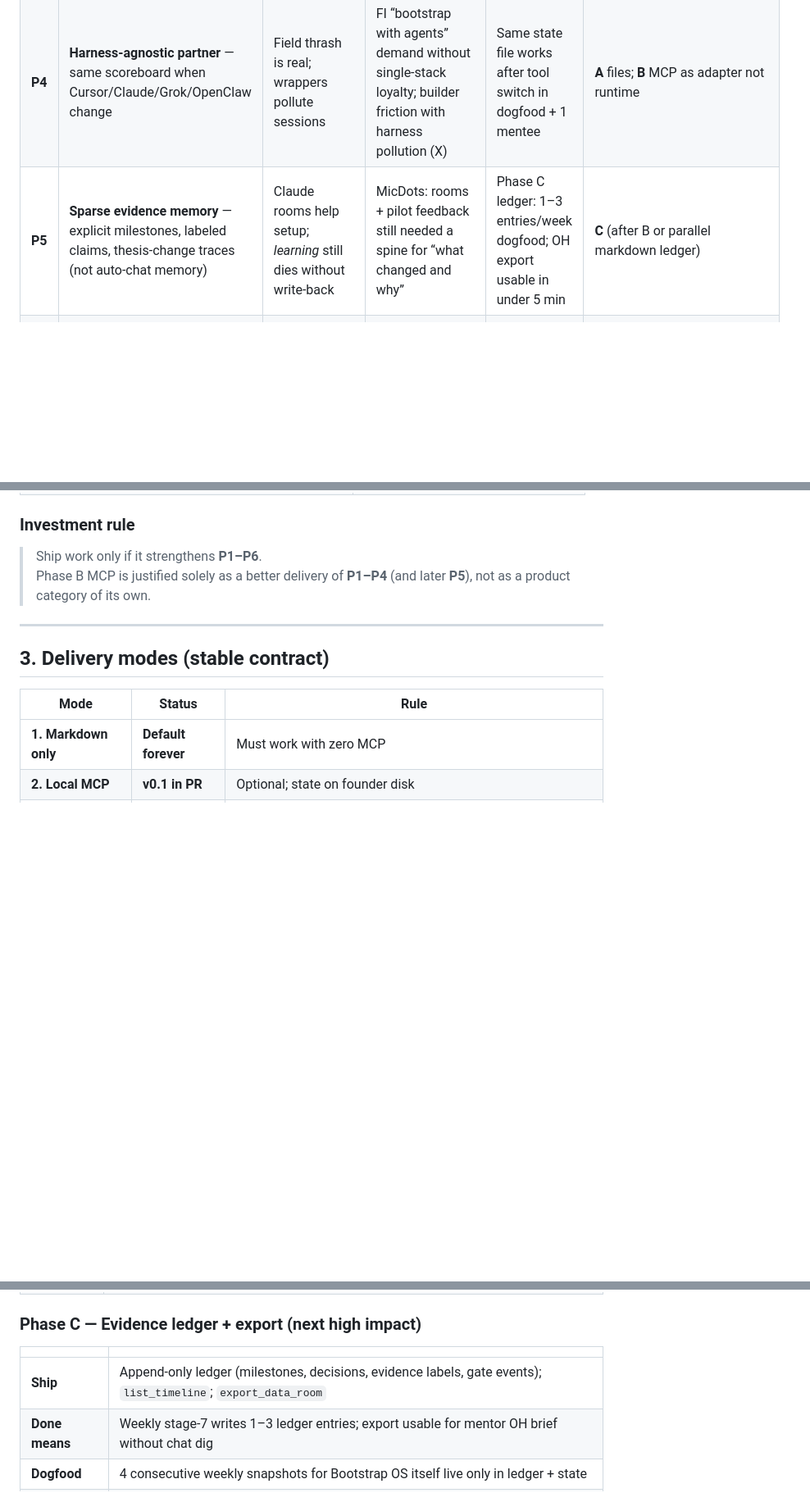
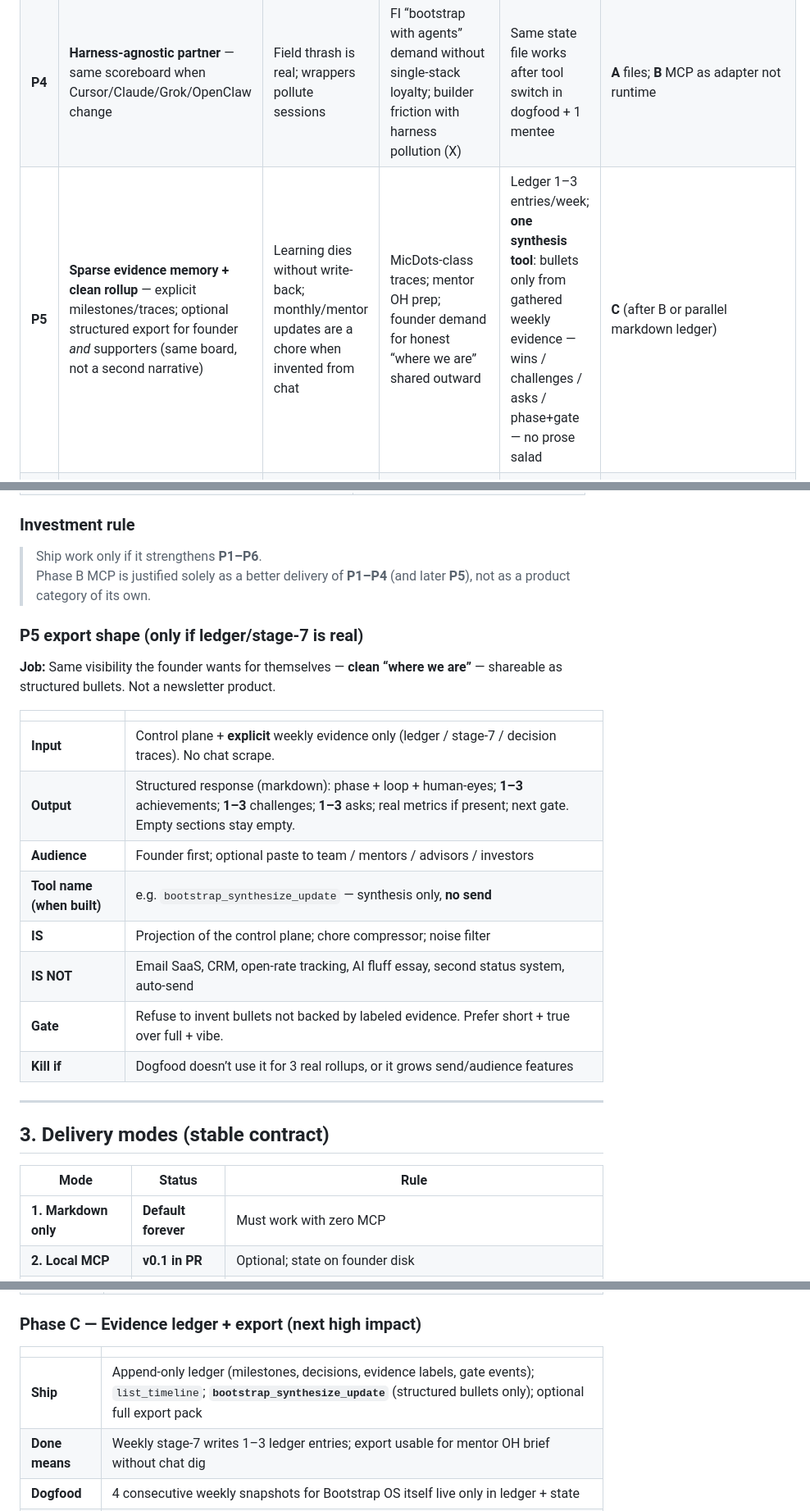
Before and after one commit to ivelin/bootstrap, a Markdown page: ROADMAP.md, 3 parts joined by grey strips. Shown at 82% size. GitHub-like rendering; blank space fills up the shorter version.

Commit message:
docs(roadmap): P5 clean rollup — synthesize update from weekly evidence only
Same where-we-are visibility for founder and supporters: structured bullets
(wins/challenges/asks/gate), no newsletter SaaS, no invent-from-chat.

```diff
--- a/ROADMAP.md
+++ b/ROADMAP.md
@@ -140,7 +141,7 @@ These are the **only** benefits we actively invest in. Each row must keep a live
 | **P2** | **Founder gates on strategy** — Advance / Iterate / Hold / Kill; AI cannot advance phase alone | Non-tech founders need judgment scaffolding when experiments are cheap | Mentor-forced thesis rethink → better path (MicDots email); multi-idea only with boards+gates (dogfood claim) | Decision traces on thesis/phase changes in dogfood + mentee instances | **A** rules; **B** `founderApprovedPhaseChange` |
 | **P3** | **Ready for human eyes** — cold happy path before “please try my link” | Stops burned early-adopter favors; keeps founder on vision | Repeated mentor/public gut-punch narrative; checklist already in OS v2.8 | Refuse external-ask tool + cold-path notes; mentee demos that don’t fail strangers | **A** checklist; **B** status + policy tools |
 | **P4** | **Harness-agnostic partner** — same scoreboard when Cursor/Claude/Grok/OpenClaw change | Field thrash is real; wrappers pollute sessions | FI “bootstrap with agents” demand without single-stack loyalty; builder friction with harness pollution (X) | Same state file works after tool switch in dogfood + 1 mentee | **A** files; **B** MCP as adapter not runtime |
-| **P5** | **Sparse evidence memory** — explicit milestones, labeled claims, thesis-change traces (not auto-chat memory) | Claude rooms help setup; *learning* still dies without write-back | MicDots: rooms + pilot feedback still needed a spine for “what changed and why” | Phase C ledger: 1–3 entries/week dogfood; OH export usable in under 5 min | **C** (after B or parallel markdown ledger) |
+| **P5** | **Sparse evidence memory + clean rollup** — explicit milestones/traces; optional structured export for founder *and* supporters (same board, not a second narrative) | Learning dies without write-back; monthly/mentor updates are a chore when invented from chat | MicDots-class traces; mentor OH prep; founder demand for honest “where we are” shared outward | Ledger 1–3 entries/week; **one synthesis tool**: bullets only from gathered weekly evidence — wins / challenges / asks / phase+gate — no prose salad | **C** (after B or parallel markdown ledger) |
 | **P6** | **Teachable 0–1 install** — 90‑min get-running + OH script, not a platform tour | Distribution and trust via FI/workshops | Luma Bootstrap OS series; packed FI OH calendar Jul–Aug 2026 | Run 90‑min on markdown-only; measure P1 success rate | **A** (+ intensive); no MCP required |
 
 ### Explicitly not elevated (evidence too weak or counter)
@@ -156,6 +157,23 @@ These are the **only** benefits we actively invest in. Each row must keep a live
 
 > Ship work only if it strengthens **P1–P6**.
 > Phase B MCP is justified solely as a better delivery of **P1–P4** (and later **P5**), not as a product category of its own.
+
+
+### P5 export shape (only if ledger/stage-7 is real)
+
+**Job:** Same visibility the founder wants for themselves — **clean “where we are”** — shareable as structured bullets. Not a newsletter product.
+
+| | |
+|--|--|
+| **Input** | Control plane + **explicit** weekly evidence only (ledger / stage-7 / decision traces). No chat scrape. |
+| **Output** | Structured response (markdown): phase + loop + human-eyes; **1–3** achievements; **1–3** challenges; **1–3** asks; real metrics if present; next gate. Empty sections stay empty. |
+| **Audience** | Founder first; optional paste to team / mentors / advisors / investors |
+| **Tool name (when built)** | e.g. `bootstrap_synthesize_update` — synthesis only, **no send** |
+| **IS** | Projection of the control plane; chore compressor; noise filter |
+| **IS NOT** | Email SaaS, CRM, open-rate tracking, AI fluff essay, second status system, auto-send |
+| **Gate** | Refuse to invent bullets not backed by labeled evidence. Prefer short + true over full + vibe. |
+| **Kill if** | Dogfood doesn’t use it for 3 real rollups, or it grows send/audience features |
+
 
 
 ---
@@ -200,7 +218,7 @@ Each phase needs **Advance / Iterate / Hold / Kill** with evidence. No phase aut
 
 | | |
 |--|--|
-| **Ship** | Append-only ledger (milestones, decisions, evidence labels, gate events); `list_timeline`; `export_data_room` |
+| **Ship** | Append-only ledger (milestones, decisions, evidence labels, gate events); `list_timeline`; **`bootstrap_synthesize_update`** (structured bullets only); optional full export pack |
 | **Done means** | Weekly stage-7 writes 1–3 ledger entries; export usable for mentor OH brief without chat dig |
 | **Dogfood** | 4 consecutive weekly snapshots for Bootstrap OS itself live only in ledger + state |
 | **Kill if** | Ledger unused after 4 dogfood weeks → do not build hosted on top of fiction |
```
Also changed, not shown: other parts of ROADMAP.md (+1 -0 lines).
